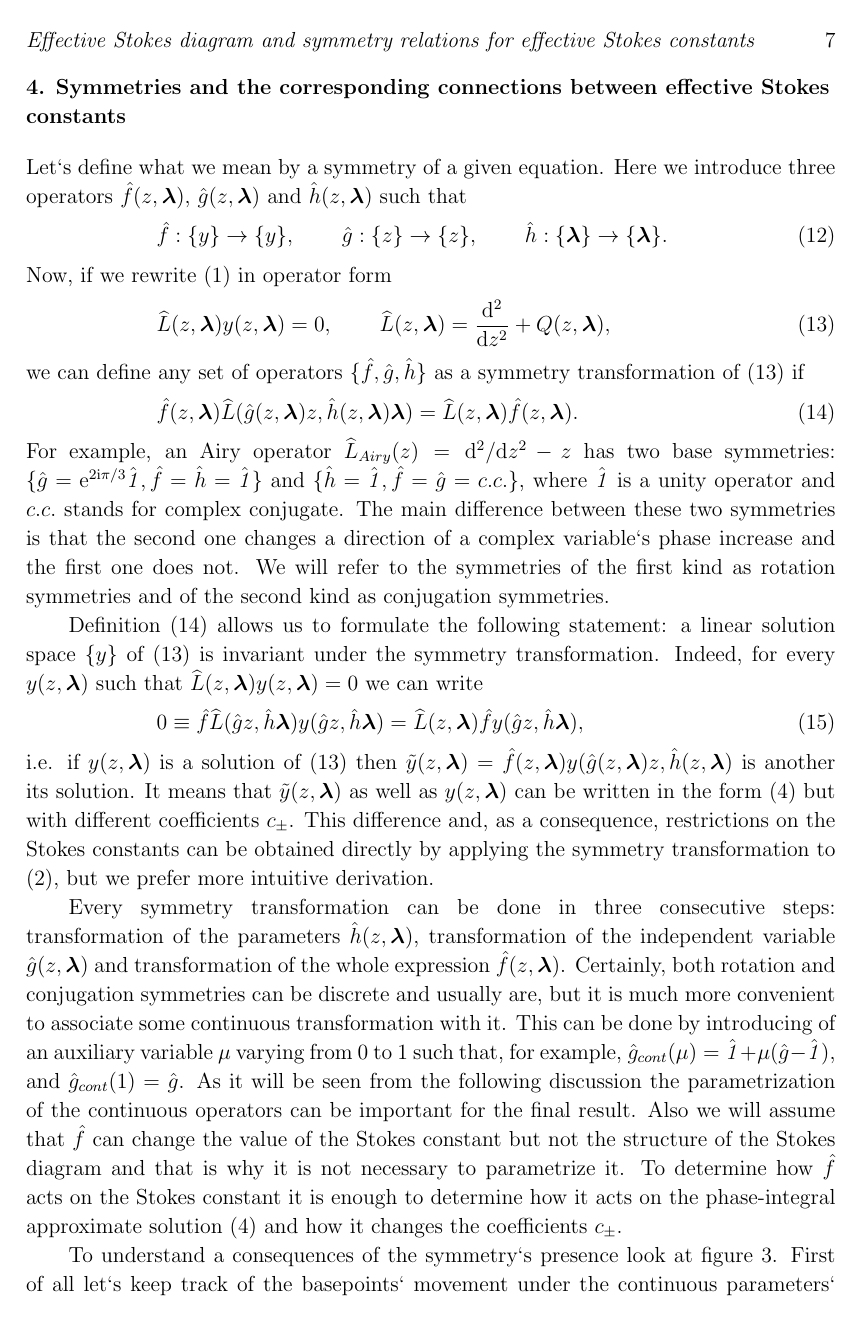
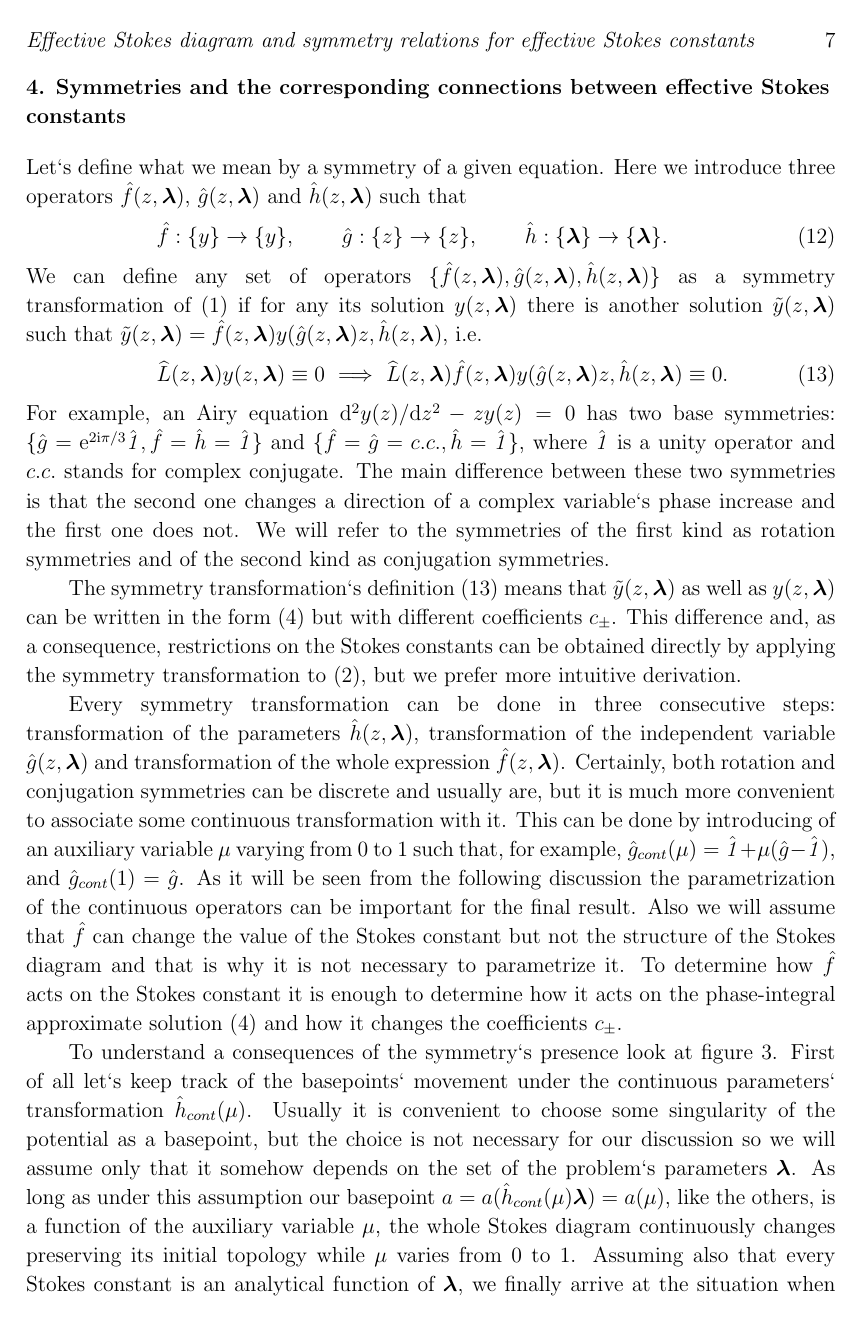
Before and after one commit to akutlin/sciwork, a LaTeX paper (mpi/articles/Symmetry relations and functional equations for Stokes constants/corrected/symmetries.tex): page 7 of 14. Compiled offline with pdfLaTeX.

Commit message:
Symmetry's definition changed
Signed-off-by: Anton Kutlin <anton.kutlin@gmail.com>

```diff
--- a/mpi/articles/Symmetry relations and functional equations for Stokes constants/corrected/symmetries.tex
+++ b/mpi/articles/Symmetry relations and functional equations for Stokes constants/corrected/symmetries.tex
@@ -310,35 +310,57 @@ $\f(z,\lmbd)$, $\g(z,\lmbd)$ and $\h(z,\lmbd)$ such that
 \g:\{z\} \rightarrow \{z\}, \qquad
 \h:\{\lmbd\} \rightarrow \{\lmbd\}.
 \end{eqnarray}
-Now, if we rewrite \eref{eq:gen} in operator form
+We can define any set of operators $\{\f(z,\lmbd),\g(z,\lmbd),\h(z,\lmbd)\}$ as a symmetry
+transformation of \eref{eq:gen}
+if for any its solution $y(z,\lmbd)$ there is another solution $\tilde{y}(z,\lmbd)$ such that
+$\tilde{y}(z,\lmbd)=\f(z,\lmbd)y(\g(z,\lmbd)z,\h(z,\lmbd)$, i.e.
 \begin{eqnarray}
-\L(z,\lmbd)y(z,\lmbd)=0, \qquad \L(z,\lmbd)=\frac{\rmd^2}{\rmd z^2} + Q(z,\lmbd),   \label{eq:L}
+\L(z,\lmbd)y(z,\lmbd) \equiv 0 \ \Longrightarrow\
+\L(z,\lmbd)\f(z,\lmbd)y(\g(z,\lmbd)z,\h(z,\lmbd) \equiv 0.   \label{eq:symdef}
 \end{eqnarray}
-we can define any set of operators $\{\f,\g,\h\}$ as a symmetry transformation of \eref{eq:L} if
-\begin{eqnarray}
-\f(z,\lmbd)\L(\g(z,\lmbd)z,\h(z,\lmbd)\lmbd)=\L(z,\lmbd)\f(z,\lmbd).   \label{eq:symdef}
-\end{eqnarray}
-For example, an Airy operator $\L_{Airy}(z) = \rmd^2/\rmd z^2 - z$ has two base symmetries:
-$\{\g=\rme^{2 \rmi \pi/3}\unity,\f=\h=\unity\}$ and $\{\h=\unity,\f=\g=c.c.\}$, where $\unity$
+For example, an Airy equation $\rmd^2 y(z)/\rmd z^2 - z y(z) = 0$ has two base symmetries:
+$\{\g=\rme^{2 \rmi \pi/3}\unity,\f=\h=\unity\}$ and $\{\f=\g=c.c.,\h=\unity\}$, where $\unity$
 is a unity operator and $c.c.$ stands
 for complex conjugate. The main difference between these two symmetries is that the second
 one changes a direction of a complex variable`s phase increase and the first one does not.
 We will refer to the symmetries of the first kind as rotation symmetries and of the second
 kind as conjugation symmetries.
 
-Definition \eref{eq:symdef} allows us to formulate the following statement: a linear solution space $\{y\}$
-of \eref{eq:L} is invariant under the symmetry transformation. Indeed, for every $y(z,\lmbd)$
-such that $\L(z,\lmbd)y(z,\lmbd)=0$ we can write
-\begin{eqnarray}
-0 \equiv \f\L(\g z,\h \lmbd)y(\g z,\h \lmbd)=
-\L(z,\lmbd)\f y(\g z,\h \lmbd),   \label{eq:invrnt}
-\end{eqnarray}
-i.e. if $y(z,\lmbd)$ is a solution of \eref{eq:L}
-then $\tilde{y}(z,\lmbd)=\f(z,\lmbd)y(\g(z,\lmbd)z,\h(z,\lmbd)$ is another its solution.
-It means that $\tilde{y}(z,\lmbd)$ as well as $y(z,\lmbd)$ can be written in the form \eref{eq:gensol}
+The symmetry transformation`s definition \eref{eq:symdef} means that
+$\tilde{y}(z,\lmbd)$ as well as $y(z,\lmbd)$ can be written in the form \eref{eq:gensol}
 but with different coefficients $c_\pm$. This difference and, as a consequence,
 restrictions on the Stokes constants can be obtained directly by applying
 the symmetry transformation to \eref{eq:phsint}, but we prefer more intuitive derivation.
+
+%Now, if we rewrite \eref{eq:gen} in operator form
+%\begin{eqnarray}
+%\L(z,\lmbd)y(z,\lmbd)=0, \qquad \L(z,\lmbd)=\frac{\rmd^2}{\rmd z^2} + Q(z,\lmbd),   \label{eq:L}
+%\end{eqnarray}
+%we can define any set of operators $\{\f,\g,\h\}$ as a symmetry transformation of \eref{eq:L} if
+%\begin{eqnarray}
+%\f(z,\lmbd)\L(\g(z,\lmbd)z,\h(z,\lmbd)\lmbd)=\L(z,\lmbd)\f(z,\lmbd).   \label{eq:symdef}
+%\end{eqnarray}
+%For example, an Airy operator $\L_{Airy}(z) = \rmd^2/\rmd z^2 - z$ has two base symmetries:
+%$\{\g=\rme^{2 \rmi \pi/3}\unity,\f=\h=\unity\}$ and $\{\h=\unity,\f=\g=c.c.\}$, where $\unity$
+%is a unity operator and $c.c.$ stands
+%for complex conjugate. The main difference between these two symmetries is that the second
+%one changes a direction of a complex variable`s phase increase and the first one does not.
+%We will refer to the symmetries of the first kind as rotation symmetries and of the second
+%kind as conjugation symmetries.
+%
+%Definition \eref{eq:symdef} allows us to formulate the following statement: a linear solution space $\{y\}$
+%of \eref{eq:L} is invariant under the symmetry transformation. Indeed, for every $y(z,\lmbd)$
+%such that $\L(z,\lmbd)y(z,\lmbd)=0$ we can write
+%\begin{eqnarray}
+%0 \equiv \f\L(\g z,\h \lmbd)y(\g z,\h \lmbd)=
+%\L(z,\lmbd)\f y(\g z,\h \lmbd),   \label{eq:invrnt}
+%\end{eqnarray}
+%i.e. if $y(z,\lmbd)$ is a solution of \eref{eq:L}
+%then $\tilde{y}(z,\lmbd)=\f(z,\lmbd)y(\g(z,\lmbd)z,\h(z,\lmbd)$ is another its solution.
+%It means that $\tilde{y}(z,\lmbd)$ as well as $y(z,\lmbd)$ can be written in the form \eref{eq:gensol}
+%but with different coefficients $c_\pm$. This difference and, as a consequence,
+%restrictions on the Stokes constants can be obtained directly by applying
+%the symmetry transformation to \eref{eq:phsint}, but we prefer more intuitive derivation.
 
 Every symmetry transformation can be done in three consecutive steps: transformation
 of the parameters $\h(z,\lmbd)$, transformation of the independent variable $\g(z,\lmbd)$ and
```
Also changed, not shown: mpi/articles/Symmetry relations and functional equations for Stokes constants/corrected/symmetries.tex (7 more changed lines).
